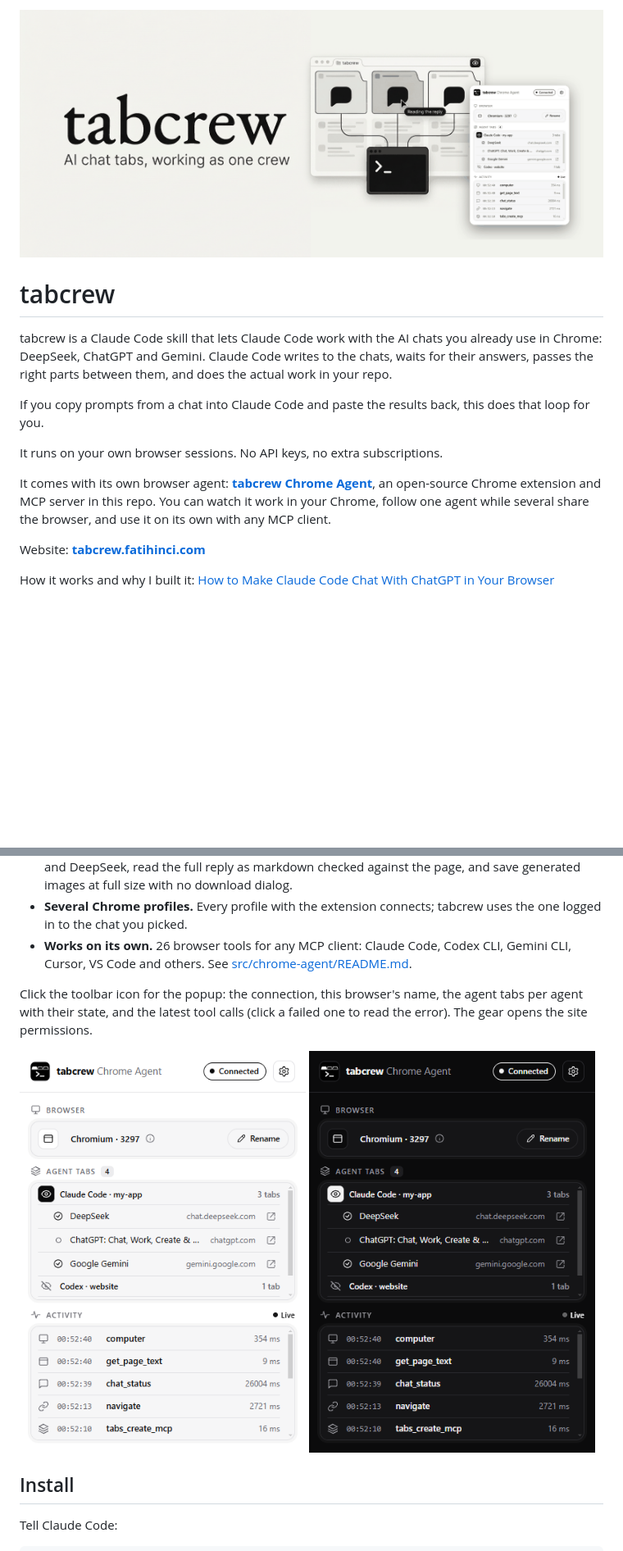
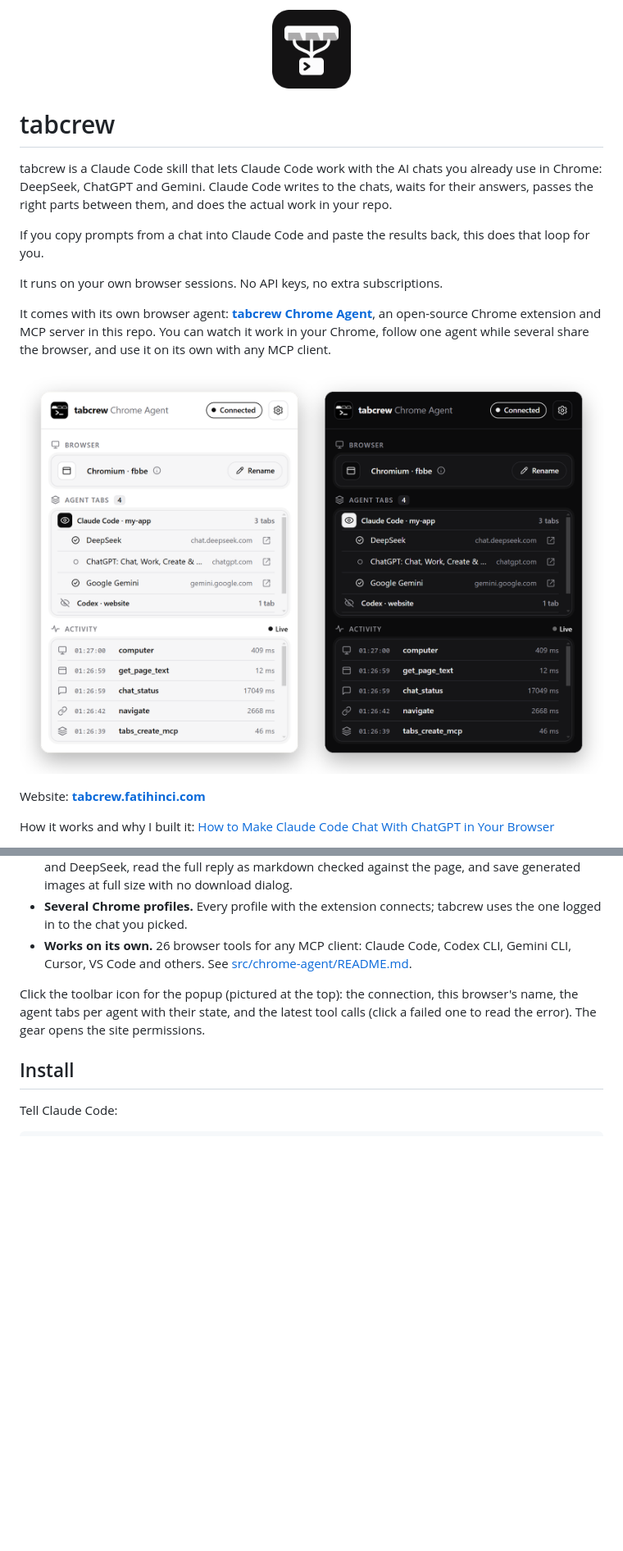
Before and after one commit to fatih255/tabcrew, a Markdown page: README.md, 2 parts joined by grey strips. Shown at 82% size. GitHub-like rendering; pictures changed too: docs/assets/extension.png (added), docs/assets/popup-dark.png, docs/assets/popup-light.png; blank space fills up the shorter version.

Commit message:
Extension UI big and first: logo instead of banner in README, extension section right after the site hero
- README: small logo replaces the banner; a full-width light/dark popup
  image (2x, transparent) sits right under the intro.
- Site: the extension section moves up under the hero with the same large
  image; popup screenshots are now 2x.

Co-Authored-By: Claude Opus 5.5 <noreply@anthropic.com>

```diff
--- a/README.md
+++ b/README.md
@@ -1,5 +1,5 @@
 <p align="center">
-  <img src="docs/banner.png" alt="tabcrew: AI chat tabs, working as one crew" width="100%">
+  <img src="docs/favicon-512.png" alt="tabcrew logo" width="96">
 </p>
 
 # tabcrew
@@ -11,6 +11,8 @@ If you copy prompts from a chat into Claude Code and paste the results back, thi
 It runs on your own browser sessions. No API keys, no extra subscriptions.
 
 It comes with its own browser agent: **[tabcrew Chrome Agent](#tabcrew-chrome-agent)**, an open-source Chrome extension and MCP server in this repo. You can watch it work in your Chrome, follow one agent while several share the browser, and use it on its own with any MCP client.
+
+![tabcrew Chrome Agent popup in light and dark themes: connected, agent tabs grouped per agent (the eye follows Claude Code · my-app), and the latest tool calls](docs/assets/extension.png)
 
 Website: **[tabcrew.fatihinci.com](https://tabcrew.fatihinci.com)**
 
@@ -33,12 +35,7 @@ tabcrew drives Chrome through **tabcrew Chrome Agent**, its own open-source (MIT
 - **Several Chrome profiles.** Every profile with the extension connects; tabcrew uses the one logged in to the chat you picked.
 - **Works on its own.** 26 browser tools for any MCP client: Claude Code, Codex CLI, Gemini CLI, Cursor, VS Code and others. See [src/chrome-agent/README.md](src/chrome-agent/README.md).
 
-Click the toolbar icon for the popup: the connection, this browser's name, the agent tabs per agent with their state, and the latest tool calls (click a failed one to read the error). The gear opens the site permissions.
-
-<p>
-  <img src="docs/assets/popup-light.png" alt="tabcrew Chrome Agent popup, light theme: agent tabs grouped per agent, the eye follows Claude Code · my-app" width="49%">
-  <img src="docs/assets/popup-dark.png" alt="tabcrew Chrome Agent popup, dark theme" width="49%">
-</p>
+Click the toolbar icon for the popup (pictured at the top): the connection, this browser's name, the agent tabs per agent with their state, and the latest tool calls (click a failed one to read the error). The gear opens the site permissions.
 
 ## Install
 
```
Also changed, not shown: 1 other file.
